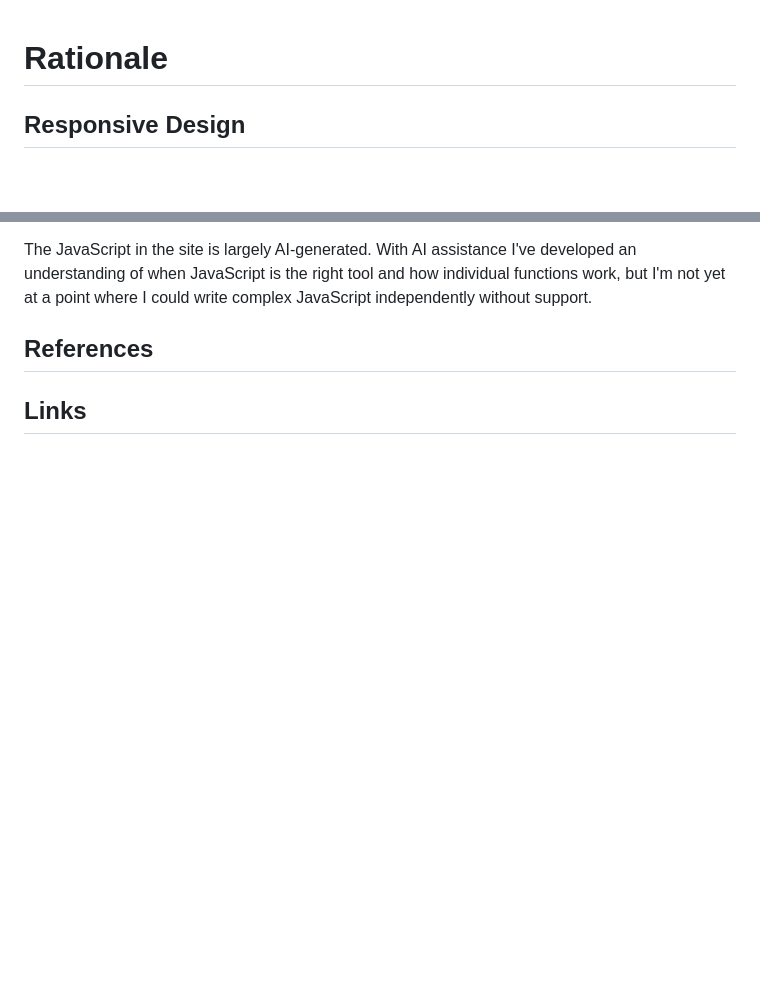
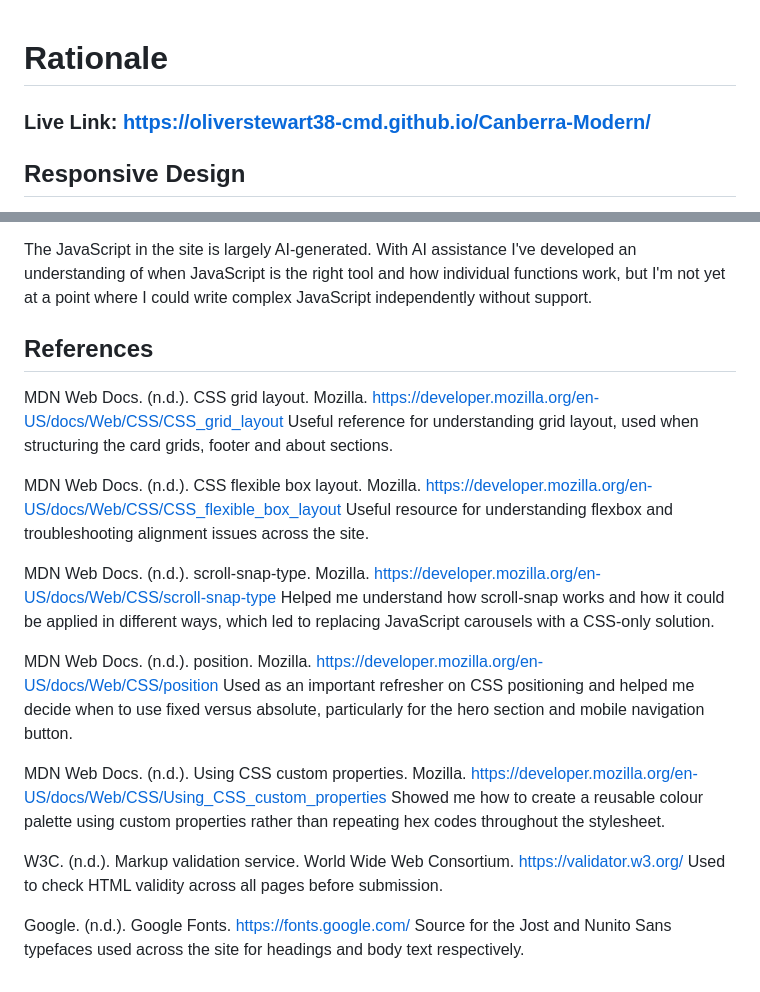
Before and after one commit to oliverstewart38-cmd/Canberra-Modern, a Markdown page: readme.md, 2 parts joined by grey strips. Rendered like a GitHub page; blank space fills up the shorter version.

Commit message:
Added references for rational and live site link. Also added prototype link.

```diff
--- a/readme.md
+++ b/readme.md
@@ -1,5 +1,5 @@
 # Rationale
-
+### Live Link: https://oliverstewart38-cmd.github.io/Canberra-Modern/
 ## Responsive Design
 My website was designed with mobile, tablet and desktop in mind, with multiple breakpoints to handle each. The approach is desktop-first, scaling down and adjusting to smaller screen sizes. The biggest challenge when scaling to mobile was fitting all the content onto the screen in a clear, easy-to-read way while keeping navigation accessible.
 
@@ -25,6 +25,23 @@ The JavaScript in the site is largely AI-generated. With AI assistance I've deve
 
 
 ## References
+MDN Web Docs. (n.d.). CSS grid layout. Mozilla. https://developer.mozilla.org/en-US/docs/Web/CSS/CSS_grid_layout
+Useful reference for understanding grid layout, used when structuring the card grids, footer and about sections.
 
+MDN Web Docs. (n.d.). CSS flexible box layout. Mozilla. https://developer.mozilla.org/en-US/docs/Web/CSS/CSS_flexible_box_layout
+Useful resource for understanding flexbox and troubleshooting alignment issues across the site.
 
-## Links
+MDN Web Docs. (n.d.). scroll-snap-type. Mozilla. https://developer.mozilla.org/en-US/docs/Web/CSS/scroll-snap-type
+Helped me understand how scroll-snap works and how it could be applied in different ways, which led to replacing JavaScript carousels with a CSS-only solution.
+
+MDN Web Docs. (n.d.). position. Mozilla. https://developer.mozilla.org/en-US/docs/Web/CSS/position
+Used as an important refresher on CSS positioning and helped me decide when to use fixed versus absolute, particularly for the hero section and mobile navigation button.
+
+MDN Web Docs. (n.d.). Using CSS custom properties. Mozilla. https://developer.mozilla.org/en-US/docs/Web/CSS/Using_CSS_custom_properties
+Showed me how to create a reusable colour palette using custom properties rather than repeating hex codes throughout the stylesheet.
+
+W3C. (n.d.). Markup validation service. World Wide Web Consortium. https://validator.w3.org/
+Used to check HTML validity across all pages before submission.
+
+Google. (n.d.). Google Fonts. https://fonts.google.com/
+Source for the Jost and Nunito Sans typefaces used across the site for headings and body text respectively.
```
Also changed, not shown: other parts of readme.md (+1 -1 lines).
